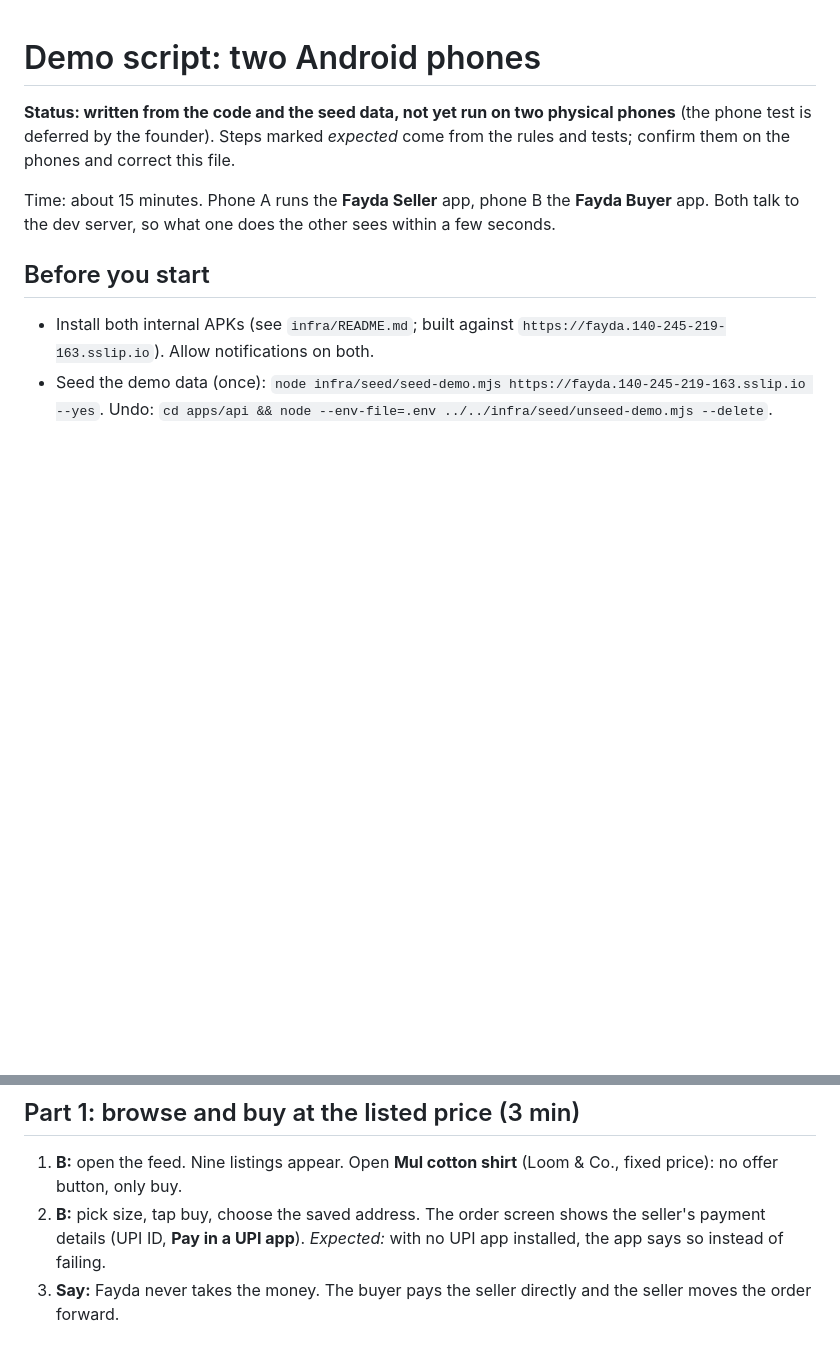
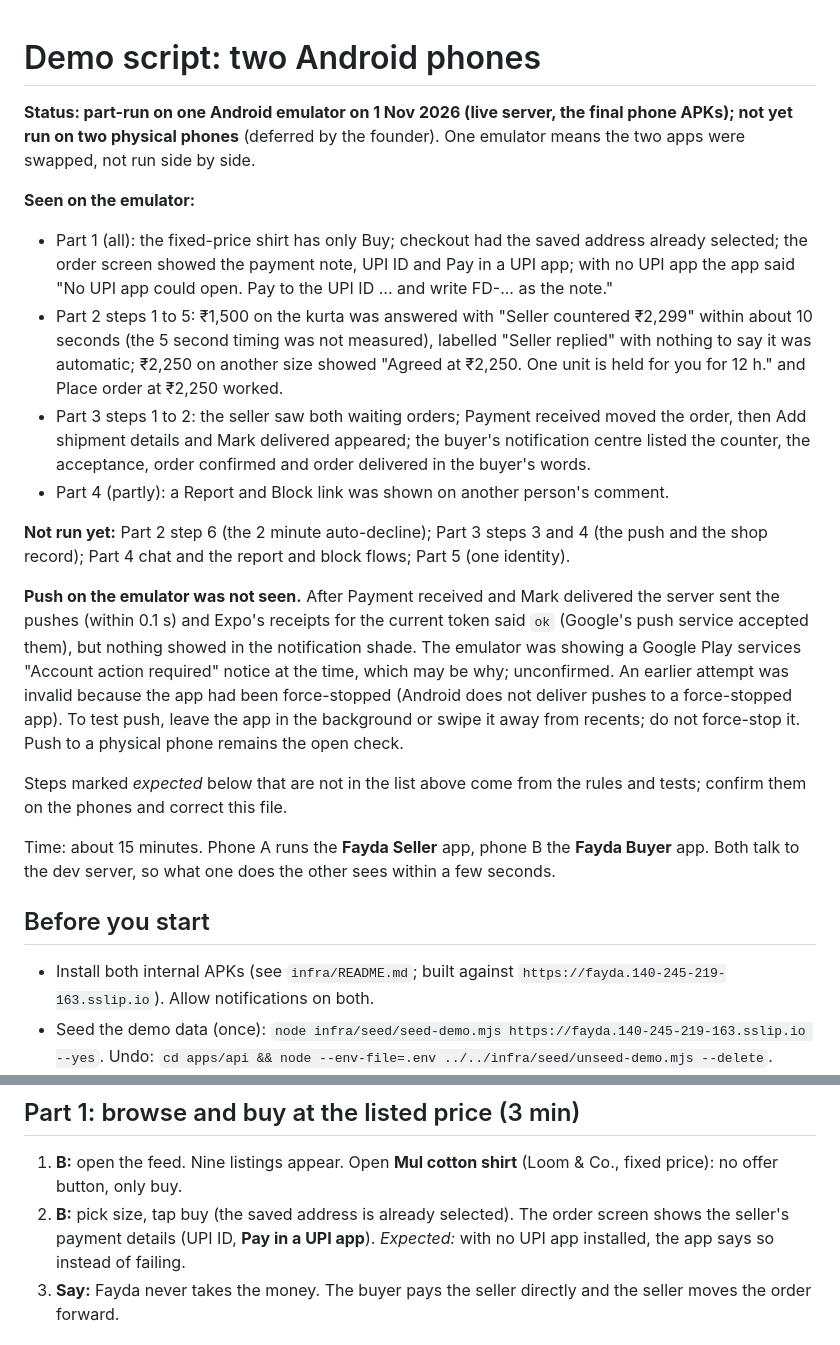
Before and after one commit to trengetech/fayda-prototype, a Markdown page: docs/DEMO_SCRIPT.md, 2 parts joined by grey strips. Rendered like a GitHub page; blank space fills up the shorter version.

Commit message:
Demo script: what was seen on the emulator, and the push finding

```diff
--- a/docs/DEMO_SCRIPT.md
+++ b/docs/DEMO_SCRIPT.md
@@ -1,6 +1,18 @@
 # Demo script: two Android phones
 
-**Status: written from the code and the seed data, not yet run on two physical phones** (the phone test is deferred by the founder). Steps marked *expected* come from the rules and tests; confirm them on the phones and correct this file.
+**Status: part-run on one Android emulator on 1 Nov 2026 (live server, the final phone APKs); not yet run on two physical phones** (deferred by the founder). One emulator means the two apps were swapped, not run side by side.
+
+**Seen on the emulator:**
+- Part 1 (all): the fixed-price shirt has only Buy; checkout had the saved address already selected; the order screen showed the payment note, UPI ID and Pay in a UPI app; with no UPI app the app said "No UPI app could open. Pay to the UPI ID ... and write FD-... as the note."
+- Part 2 steps 1 to 5: ₹1,500 on the kurta was answered with "Seller countered ₹2,299" within about 10 seconds (the 5 second timing was not measured), labelled "Seller replied" with nothing to say it was automatic; ₹2,250 on another size showed "Agreed at ₹2,250. One unit is held for you for 12 h." and Place order at ₹2,250 worked.
+- Part 3 steps 1 to 2: the seller saw both waiting orders; Payment received moved the order, then Add shipment details and Mark delivered appeared; the buyer's notification centre listed the counter, the acceptance, order confirmed and order delivered in the buyer's words.
+- Part 4 (partly): a Report and Block link was shown on another person's comment.
+
+**Not run yet:** Part 2 step 6 (the 2 minute auto-decline); Part 3 steps 3 and 4 (the push and the shop record); Part 4 chat and the report and block flows; Part 5 (one identity).
+
+**Push on the emulator was not seen.** After Payment received and Mark delivered the server sent the pushes (within 0.1 s) and Expo's receipts for the current token said `ok` (Google's push service accepted them), but nothing showed in the notification shade. The emulator was showing a Google Play services "Account action required" notice at the time, which may be why; unconfirmed. An earlier attempt was invalid because the app had been force-stopped (Android does not deliver pushes to a force-stopped app). To test push, leave the app in the background or swipe it away from recents; do not force-stop it. Push to a physical phone remains the open check.
+
+Steps marked *expected* below that are not in the list above come from the rules and tests; confirm them on the phones and correct this file.
 
 Time: about 15 minutes. Phone A runs the **Fayda Seller** app, phone B the **Fayda Buyer** app. Both talk to the dev server, so what one does the other sees within a few seconds.
 
@@ -23,7 +35,7 @@ Start: Phone A signed in as **9000011111**, phone B as **9876543210**. (Same num
 ## Part 1: browse and buy at the listed price (3 min)
 
 1. **B:** open the feed. Nine listings appear. Open **Mul cotton shirt** (Loom & Co., fixed price): no offer button, only buy.
-2. **B:** pick size, tap buy, choose the saved address. The order screen shows the seller's payment details (UPI ID, **Pay in a UPI app**). *Expected:* with no UPI app installed, the app says so instead of failing.
+2. **B:** pick size, tap buy (the saved address is already selected). The order screen shows the seller's payment details (UPI ID, **Pay in a UPI app**). *Expected:* with no UPI app installed, the app says so instead of failing.
 3. **Say:** Fayda never takes the money. The buyer pays the seller directly and the seller moves the order forward.
 
 ## Part 2: bargaining, seller's private rules (5 min)
```
